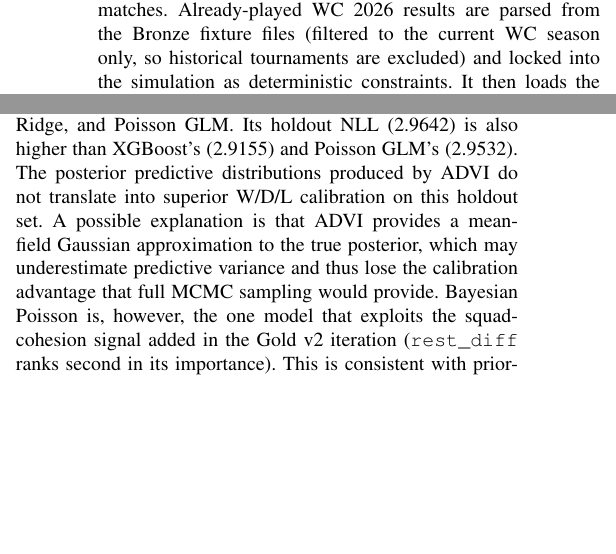
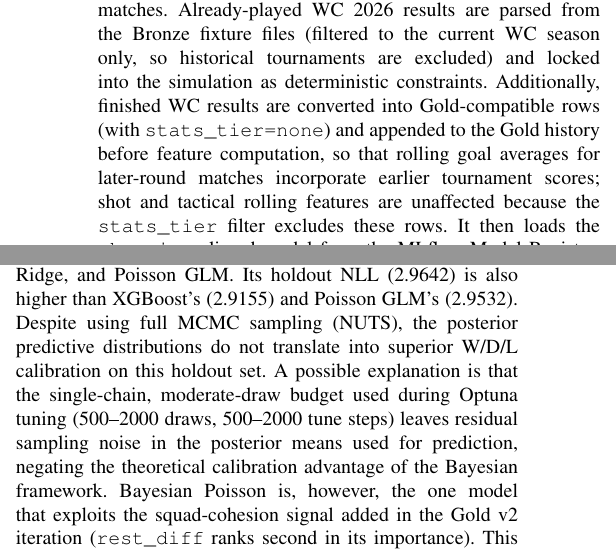
Before and after one commit to tomppa999/MLOps_FootballWCPredictor, a LaTeX paper (docs/report/wc_mlops_report.tex): two parts of the columns of pages 7 and 11 of 16, joined at a grey line, cut so that both start at the same text, the shorter picture padded with empty space. Compiled offline with pdfLaTeX.

Commit message:
Fix: minor report fixes; Gold data refresh

```diff
--- a/docs/report/wc_mlops_report.tex
+++ b/docs/report/wc_mlops_report.tex
@@ -677,7 +678,13 @@ runs ingestion and \texttt{dvc repro} to rebuild Silver/Gold with updated
 rolling averages from any newly completed matches. Already-played WC~2026
 results are parsed from the Bronze fixture files (filtered to the current
 WC season only, so historical tournaments are excluded) and locked into
-the simulation as deterministic constraints. It then loads the
+the simulation as deterministic constraints. Additionally, finished WC
+results are converted into Gold-compatible rows (with
+\texttt{stats\_tier=none}) and appended to the Gold history before
+feature computation, so that rolling goal averages for later-round
+matches incorporate earlier tournament scores; shot and tactical rolling
+features are unaffected because the \texttt{stats\_tier} filter excludes
+these rows. It then loads the
 \texttt{champion}-aliased model from the MLflow Model Registry, predicts
 expected goal rates for all $\binom{48}{2} = 1{,}128$ possible team
 pairings, runs the Monte Carlo tournament simulation with model-derived
@@ -1216,16 +1228,18 @@ itself becomes diagnostic evidence for H3 rather than a counterexample
 confirmed.}
 Bayesian Poisson ranks fifth in holdout RPS (0.2166), behind XGBoost,
 Random Forest, Ridge, and Poisson GLM.  Its holdout NLL (2.9642) is also
-higher than XGBoost's (2.9155) and Poisson GLM's (2.9532).  The posterior
-predictive distributions produced by ADVI do not translate into superior
-W/D/L calibration on this holdout set.  A possible explanation is that
-ADVI provides a mean-field Gaussian approximation to the true posterior,
-which may underestimate predictive variance and thus lose the calibration
-advantage that full MCMC sampling would provide.  Bayesian Poisson is,
-however, the one model that exploits the squad-cohesion signal added in
-the Gold v2 iteration (\texttt{rest\_diff} ranks second in its
-importance). This is consistent with prior-driven samplers being more receptive
-to weak-but-real signals than maximum-likelihood baselines
+higher than XGBoost's (2.9155) and Poisson GLM's (2.9532).  Despite
+using full MCMC sampling (NUTS), the posterior predictive distributions
+do not translate into superior W/D/L calibration on this holdout set.
+A possible explanation is that the single-chain, moderate-draw budget
+used during Optuna tuning (500--2000 draws, 500--2000 tune steps)
+leaves residual sampling noise in the posterior means used for
+prediction, negating the theoretical calibration advantage of the
+Bayesian framework.  Bayesian Poisson is, however, the one model that
+exploits the squad-cohesion signal added in the Gold v2 iteration
+(\texttt{rest\_diff} ranks second in its importance).  This is
+consistent with prior-driven samplers being more receptive to
+weak-but-real signals than maximum-likelihood baselines
 (Section~\ref{sec:gold_v2}).
 
 \textbf{SARIMAX.}
```
Also changed, not shown: docs/report/wc_mlops_report.tex (47 more changed lines), 1 other file.
